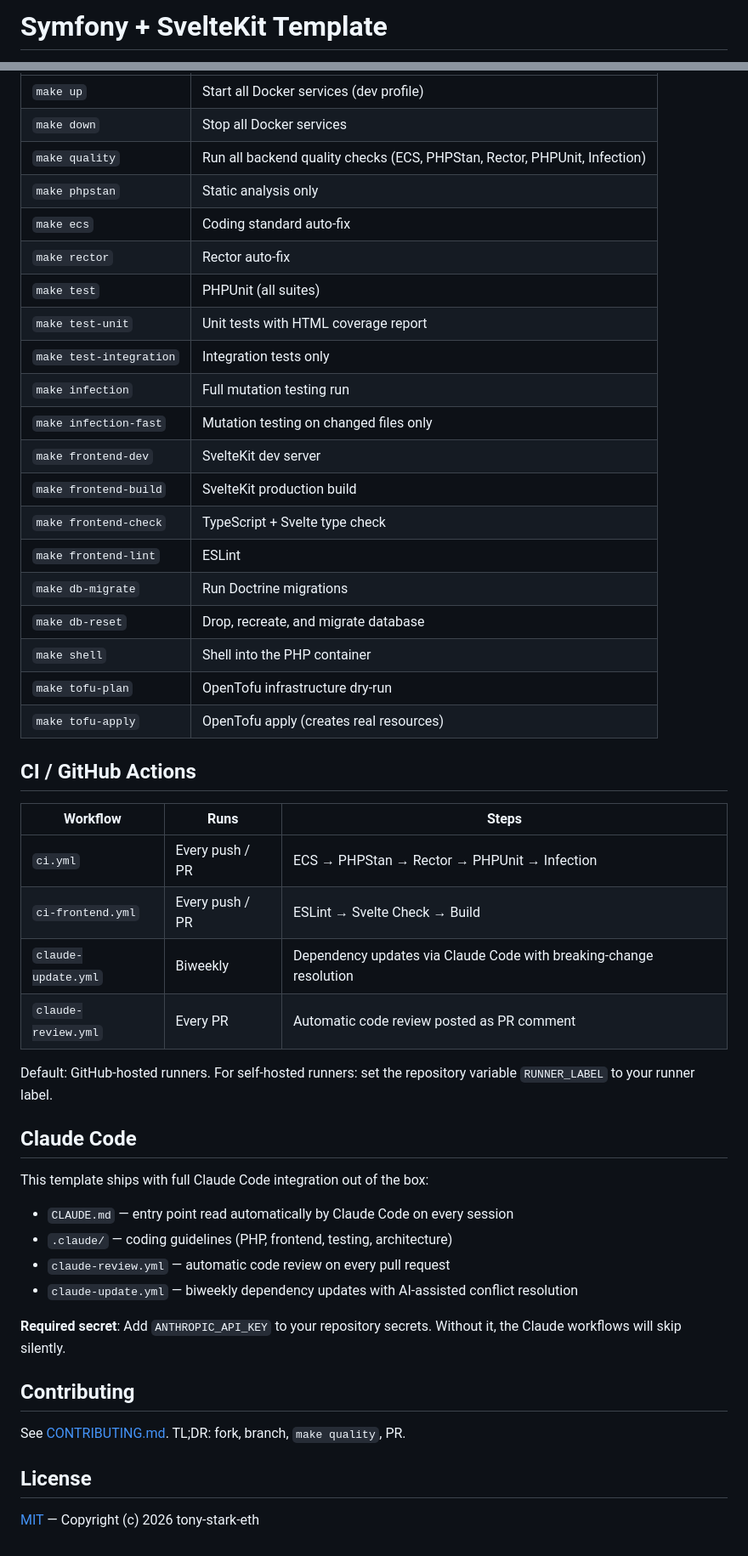
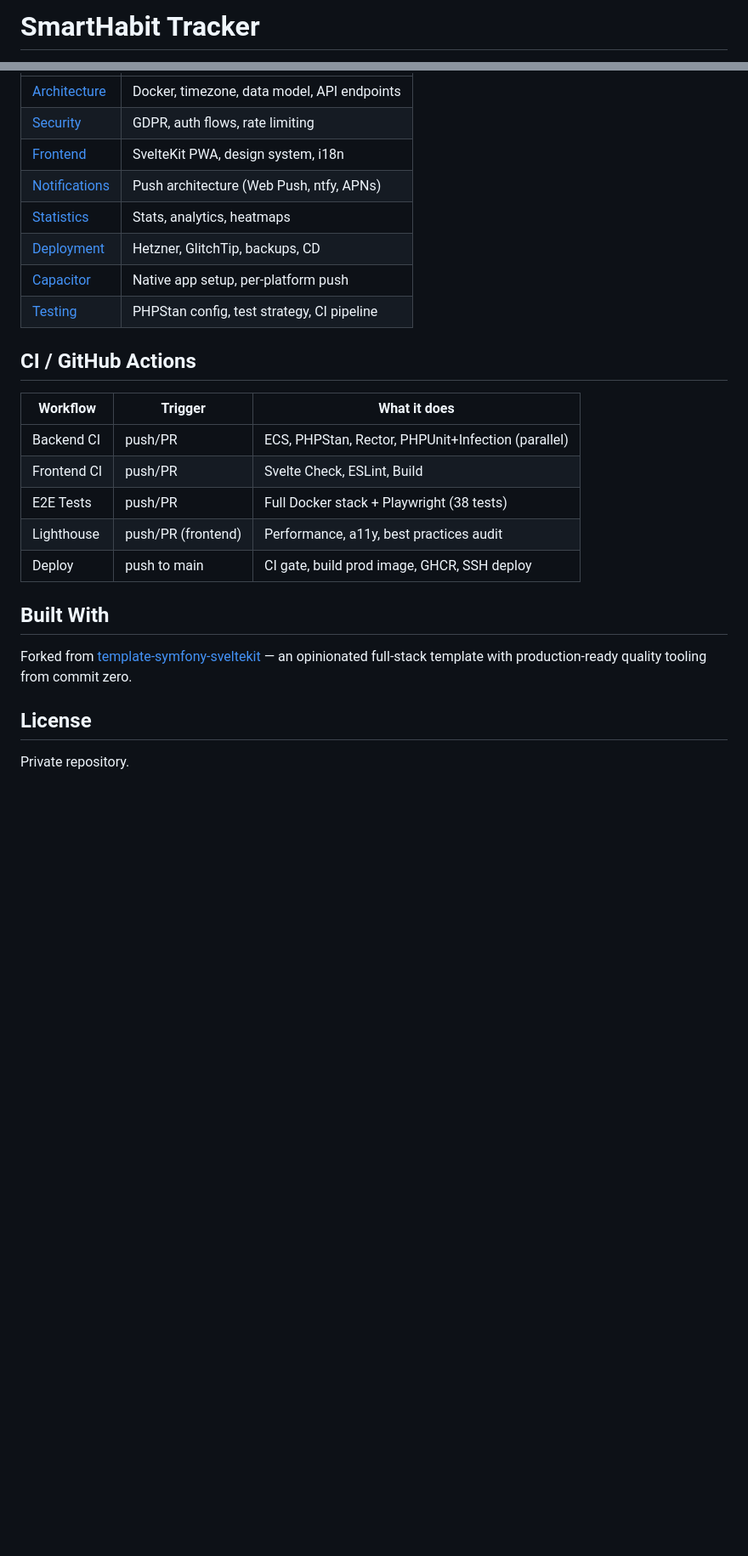
Before and after one commit to tony-stark-eth/smarthabit-tracker, a Markdown page: README.md, 2 parts joined by grey strips. Shown at 85% size. GitHub-like rendering; blank space fills up the shorter version.

```diff
--- a/README.md
+++ b/README.md
@@ -1,2 +1,2 @@
-# Symfony + SvelteKit Template
+# SmartHabit Tracker
 
@@ -71,53 +114,27 @@ Run `make help` for a full list. Most commonly used:
 |---|---|
-| `make up` | Start all Docker services (dev profile) |
-| `make down` | Stop all Docker services |
-| `make quality` | Run all backend quality checks (ECS, PHPStan, Rector, PHPUnit, Infection) |
-| `make phpstan` | Static analysis only |
-| `make ecs` | Coding standard auto-fix |
-| `make rector` | Rector auto-fix |
-| `make test` | PHPUnit (all suites) |
-| `make test-unit` | Unit tests with HTML coverage report |
-| `make test-integration` | Integration tests only |
-| `make infection` | Full mutation testing run |
-| `make infection-fast` | Mutation testing on changed files only |
-| `make frontend-dev` | SvelteKit dev server |
-| `make frontend-build` | SvelteKit production build |
-| `make frontend-check` | TypeScript + Svelte type check |
-| `make frontend-lint` | ESLint |
-| `make db-migrate` | Run Doctrine migrations |
-| `make db-reset` | Drop, recreate, and migrate database |
-| `make shell` | Shell into the PHP container |
-| `make tofu-plan` | OpenTofu infrastructure dry-run |
-| `make tofu-apply` | OpenTofu apply (creates real resources) |
+| [Architecture](docs/architecture.md) | Docker, timezone, data model, API endpoints |
+| [Security](docs/security.md) | GDPR, auth flows, rate limiting |
+| [Frontend](docs/frontend.md) | SvelteKit PWA, design system, i18n |
+| [Notifications](docs/notifications.md) | Push architecture (Web Push, ntfy, APNs) |
+| [Statistics](docs/statistics.md) | Stats, analytics, heatmaps |
+| [Deployment](docs/deployment.md) | Hetzner, GlitchTip, backups, CD |
+| [Capacitor](docs/capacitor.md) | Native app setup, per-platform push |
+| [Testing](docs/testing.md) | PHPStan config, test strategy, CI pipeline |
 
 ## CI / GitHub Actions
 
-| Workflow | Runs | Steps |
+| Workflow | Trigger | What it does |
 |---|---|---|
-| `ci.yml` | Every push / PR | ECS → PHPStan → Rector → PHPUnit → Infection |
-| `ci-frontend.yml` | Every push / PR | ESLint → Svelte Check → Build |
-| `claude-update.yml` | Biweekly | Dependency updates via Claude Code with breaking-change resolution |
-| `claude-review.yml` | Every PR | Automatic code review posted as PR comment |
+| Backend CI | push/PR | ECS, PHPStan, Rector, PHPUnit+Infection (parallel) |
+| Frontend CI | push/PR | Svelte Check, ESLint, Build |
+| E2E Tests | push/PR | Full Docker stack + Playwright (38 tests) |
+| Lighthouse | push/PR (frontend) | Performance, a11y, best practices audit |
+| Deploy | push to main | CI gate, build prod image, GHCR, SSH deploy |
 
-Default: GitHub-hosted runners. For self-hosted runners: set the repository variable
-`RUNNER_LABEL` to your runner label.
+## Built With
 
-## Claude Code
-
-This template ships with full Claude Code integration out of the box:
-
-- `CLAUDE.md` — entry point read automatically by Claude Code on every session
-- `.claude/` — coding guidelines (PHP, frontend, testing, architecture)
-- `claude-review.yml` — automatic code review on every pull request
-- `claude-update.yml` — biweekly dependency updates with AI-assisted conflict resolution
-
-**Required secret**: Add `ANTHROPIC_API_KEY` to your repository secrets.
-Without it, the Claude workflows will skip silently.
-
-## Contributing
-
-See [CONTRIBUTING.md](CONTRIBUTING.md). TL;DR: fork, branch, `make quality`, PR.
+Forked from [template-symfony-sveltekit](https://github.com/tony-stark-eth/template-symfony-sveltekit) — an opinionated full-stack template with production-ready quality tooling from commit zero.
 
 ## License
 
-[MIT](LICENSE) — Copyright (c) 2026 tony-stark-eth
+Private repository.
```
Also changed, not shown: other parts of README.md (+85 -42 lines).
